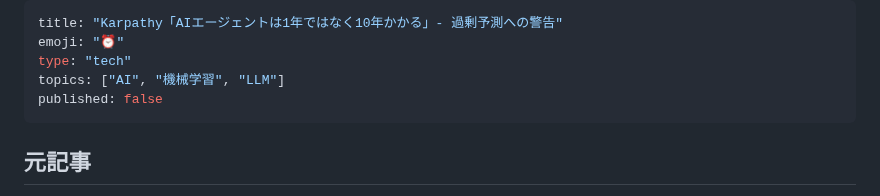
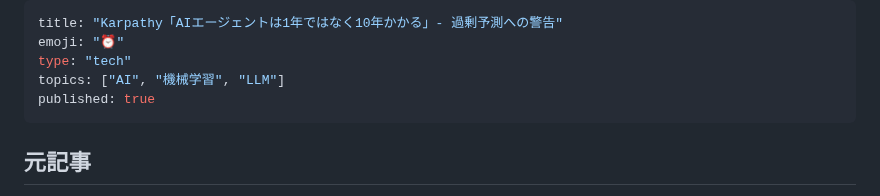
Before and after one commit to Tenormusica2024/zenn-ai-news, a Markdown page: articles/karpathy-ai-agents-decade-not-year.md, the part around the change. GitHub-like rendering.

Commit message:
Publish Karpathy AI agents article
published: false → true に変更

🤖 Generated with [Claude Code](https://claude.ai/code)

Co-Authored-By: Claude <noreply@anthropic.com>

```diff
--- a/articles/karpathy-ai-agents-decade-not-year.md
+++ b/articles/karpathy-ai-agents-decade-not-year.md
@@ -3,7 +3,7 @@ title: "Karpathy「AIエージェントは1年ではなく10年かかる」- 過
 emoji: "⏰"
 type: "tech"
 topics: ["AI", "機械学習", "LLM"]
-published: false
+published: true
 ---
 
 ## 元記事
```
